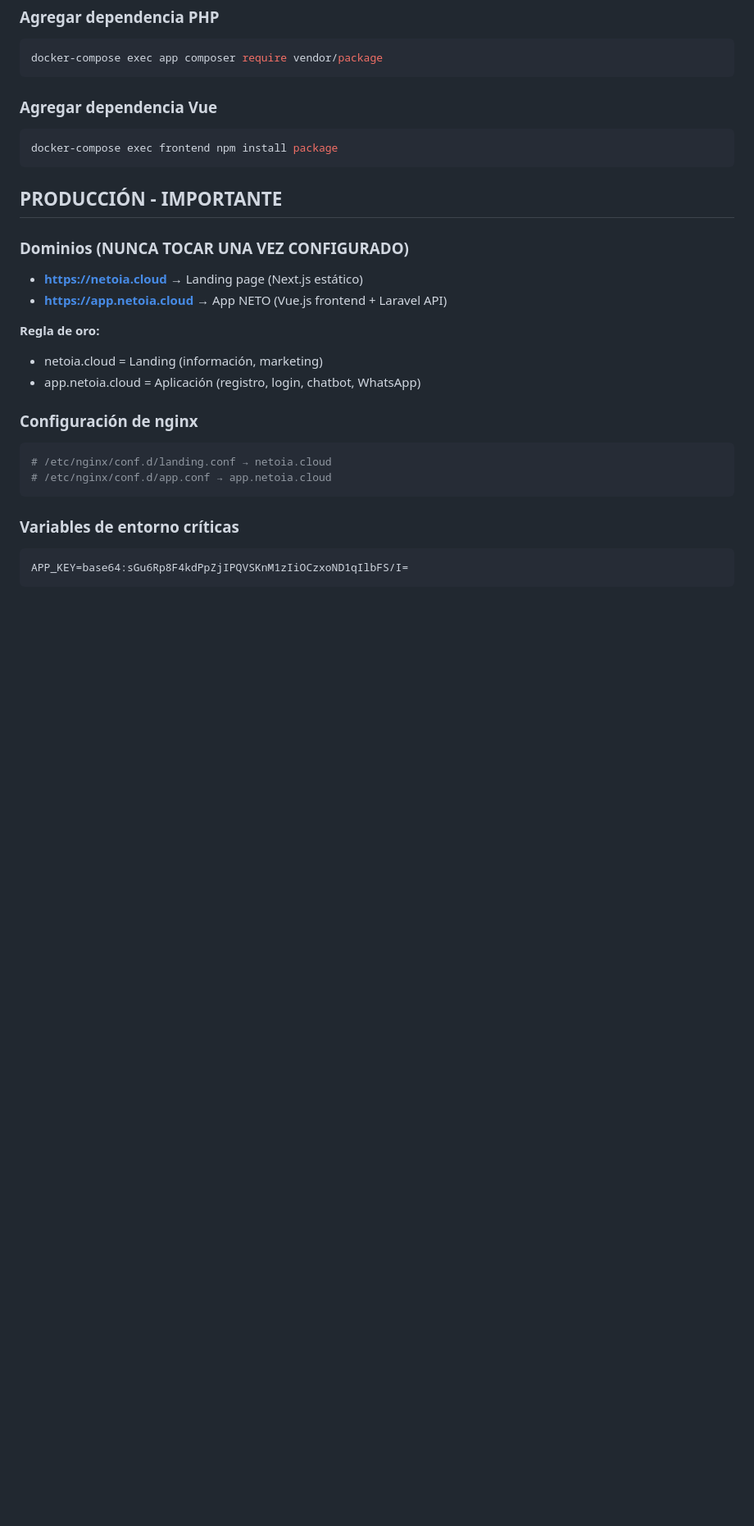
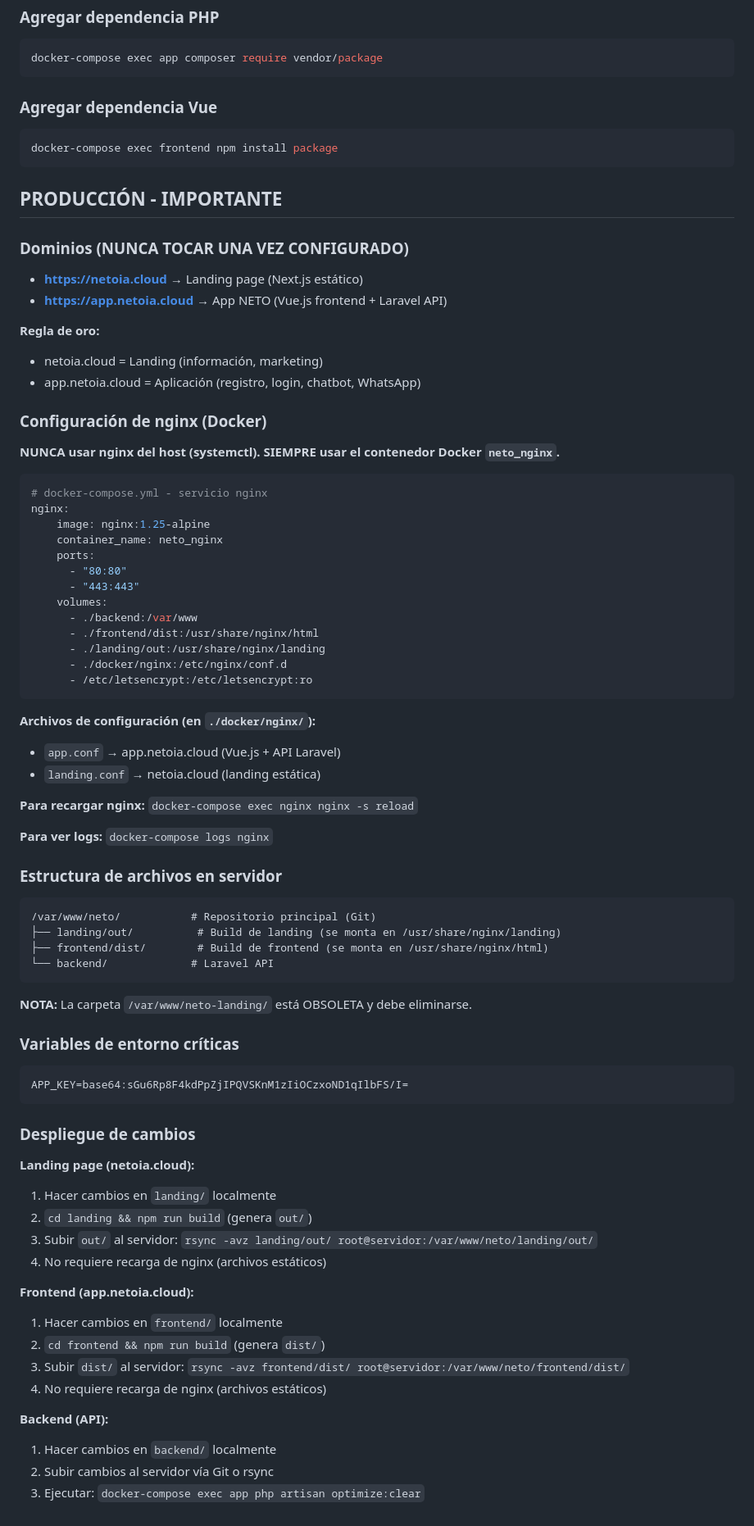
Before and after one commit to Juvito25/neto, a Markdown page: AGENTS.md, the part around the change. Shown at 82% size. Drawn GitHub-style; blank space fills up the shorter version.

Commit message:
docs: update AGENTS.md with correct Docker nginx configuration

````diff
--- a/AGENTS.md
+++ b/AGENTS.md
@@ -148,15 +148,66 @@ docker-compose exec frontend npm install package
 - netoia.cloud = Landing (información, marketing)
 - app.netoia.cloud = Aplicación (registro, login, chatbot, WhatsApp)
 
-### Configuración de nginx
+### Configuración de nginx (Docker)
 
-```nginx
-# /etc/nginx/conf.d/landing.conf → netoia.cloud
-# /etc/nginx/conf.d/app.conf → app.netoia.cloud
+**NUNCA usar nginx del host (systemctl). SIEMPRE usar el contenedor Docker `neto_nginx`.**
+
+```yaml
+# docker-compose.yml - servicio nginx
+nginx:
+    image: nginx:1.25-alpine
+    container_name: neto_nginx
+    ports:
+      - "80:80"
+      - "443:443"
+    volumes:
+      - ./backend:/var/www
+      - ./frontend/dist:/usr/share/nginx/html
+      - ./landing/out:/usr/share/nginx/landing
+      - ./docker/nginx:/etc/nginx/conf.d
+      - /etc/letsencrypt:/etc/letsencrypt:ro
 ```
+
+**Archivos de configuración (en `./docker/nginx/`):**
+- `app.conf` → app.netoia.cloud (Vue.js + API Laravel)
+- `landing.conf` → netoia.cloud (landing estática)
+
+**Para recargar nginx:** `docker-compose exec nginx nginx -s reload`
+
+**Para ver logs:** `docker-compose logs nginx`
+
+### Estructura de archivos en servidor
+
+```
+/var/www/neto/           # Repositorio principal (Git)
+├── landing/out/          # Build de landing (se monta en /usr/share/nginx/landing)
+├── frontend/dist/        # Build de frontend (se monta en /usr/share/nginx/html)
+└── backend/             # Laravel API
+```
+
+**NOTA:** La carpeta `/var/www/neto-landing/` está OBSOLETA y debe eliminarse.
 
 ### Variables de entorno críticas
 
 ```bash
 APP_KEY=base64:sGu6Rp8F4kdPpZjIPQVSKnM1zIiOCzxoND1qIlbFS/I=
 ```
+
+### Despliegue de cambios
+
+**Landing page (netoia.cloud):**
+1. Hacer cambios en `landing/` localmente
+2. `cd landing && npm run build` (genera `out/`)
+3. Subir `out/` al servidor: `rsync -avz landing/out/ root@servidor:/var/www/neto/landing/out/`
+4. No requiere recarga de nginx (archivos estáticos)
+
+**Frontend (app.netoia.cloud):**
+1. Hacer cambios en `frontend/` localmente
+2. `cd frontend && npm run build` (genera `dist/`)
+3. Subir `dist/` al servidor: `rsync -avz frontend/dist/ root@servidor:/var/www/neto/frontend/dist/`
+4. No requiere recarga de nginx (archivos estáticos)
+
+**Backend (API):**
+1. Hacer cambios en `backend/` localmente
+2. Subir cambios al servidor vía Git o rsync
+3. Ejecutar: `docker-compose exec app php artisan optimize:clear`
````
